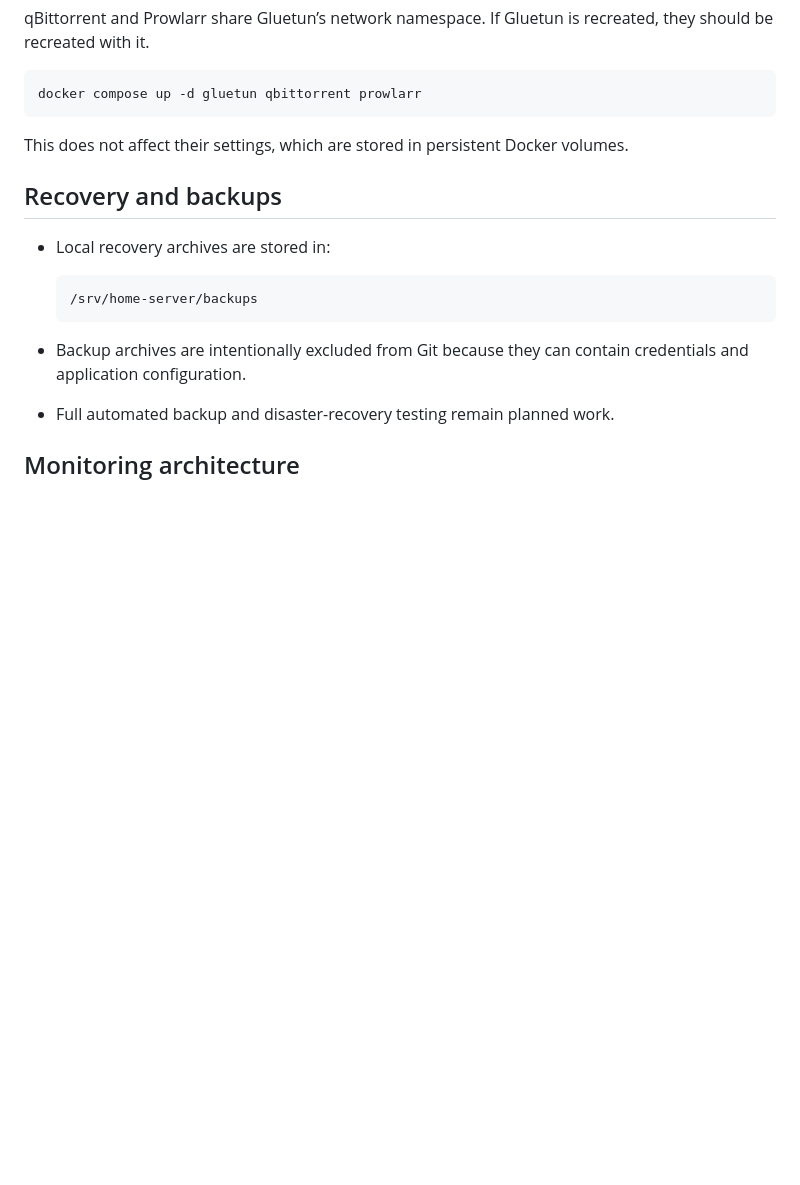
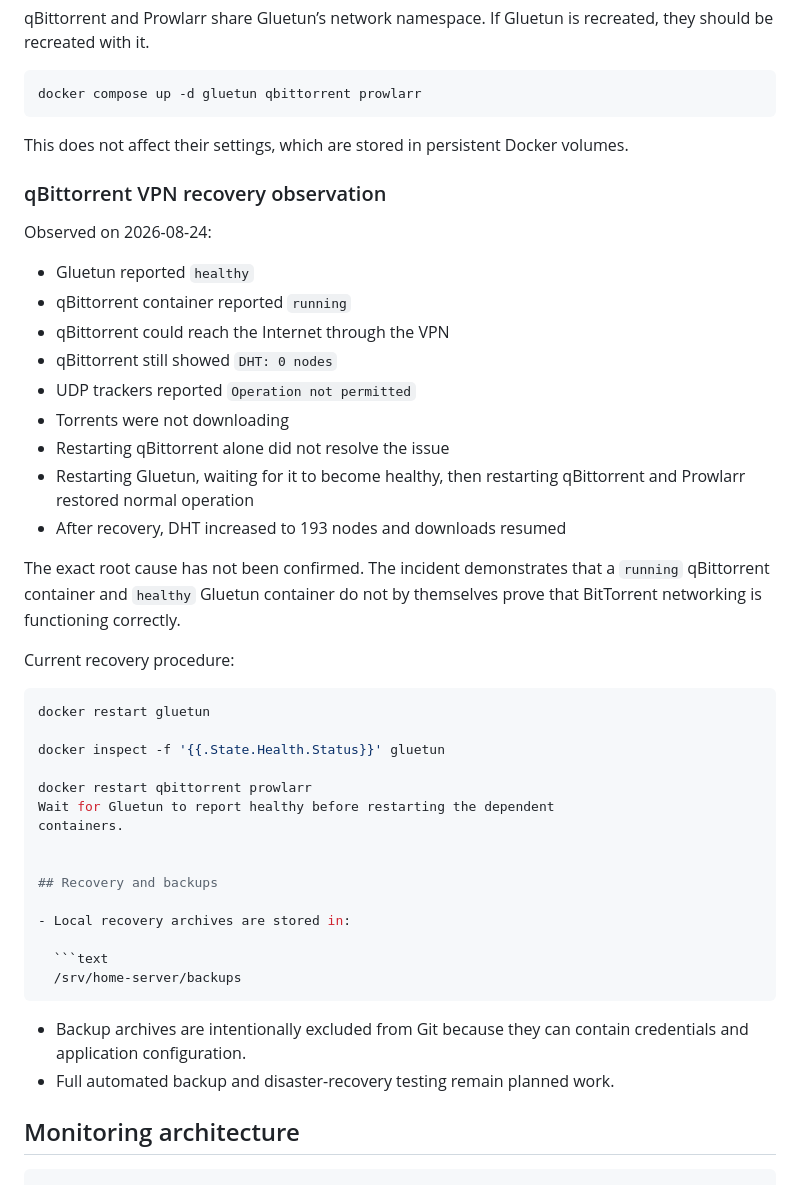
Before and after one commit to davenking/home-server, a Markdown page: docs/current-state.md, the part around one of its changes. Rendered like a GitHub page; blank space fills up the shorter version.

Commit message:
Added qbit, prowler gluetun recovery

````diff
--- a/docs/current-state.md
+++ b/docs/current-state.md
@@ -251,6 +251,37 @@ docker compose up -d gluetun qbittorrent prowlarr
 
 This does not affect their settings, which are stored in persistent Docker volumes.
 
+### qBittorrent VPN recovery observation
+
+Observed on 2026-08-24:
+
+- Gluetun reported `healthy`
+- qBittorrent container reported `running`
+- qBittorrent could reach the Internet through the VPN
+- qBittorrent still showed `DHT: 0 nodes`
+- UDP trackers reported `Operation not permitted`
+- Torrents were not downloading
+- Restarting qBittorrent alone did not resolve the issue
+- Restarting Gluetun, waiting for it to become healthy, then restarting
+  qBittorrent and Prowlarr restored normal operation
+- After recovery, DHT increased to 193 nodes and downloads resumed
+
+The exact root cause has not been confirmed. The incident demonstrates that
+a `running` qBittorrent container and `healthy` Gluetun container do not by
+themselves prove that BitTorrent networking is functioning correctly.
+
+Current recovery procedure:
+
+```bash
+docker restart gluetun
+
+docker inspect -f '{{.State.Health.Status}}' gluetun
+
+docker restart qbittorrent prowlarr
+Wait for Gluetun to report healthy before restarting the dependent
+containers.
+
+
 ## Recovery and backups
 
 - Local recovery archives are stored in:
````
Also changed, not shown: other parts of docs/current-state.md (+1 -1 lines).
